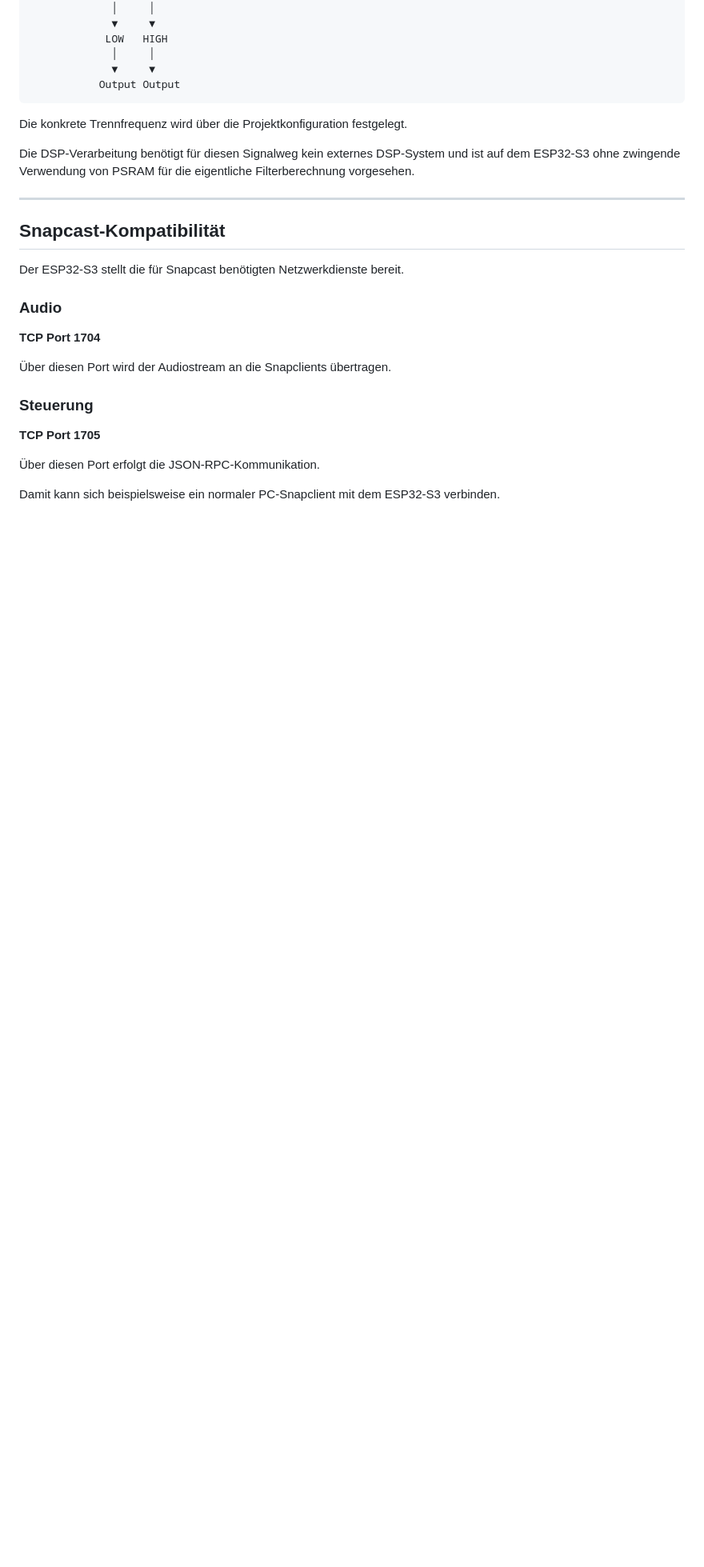
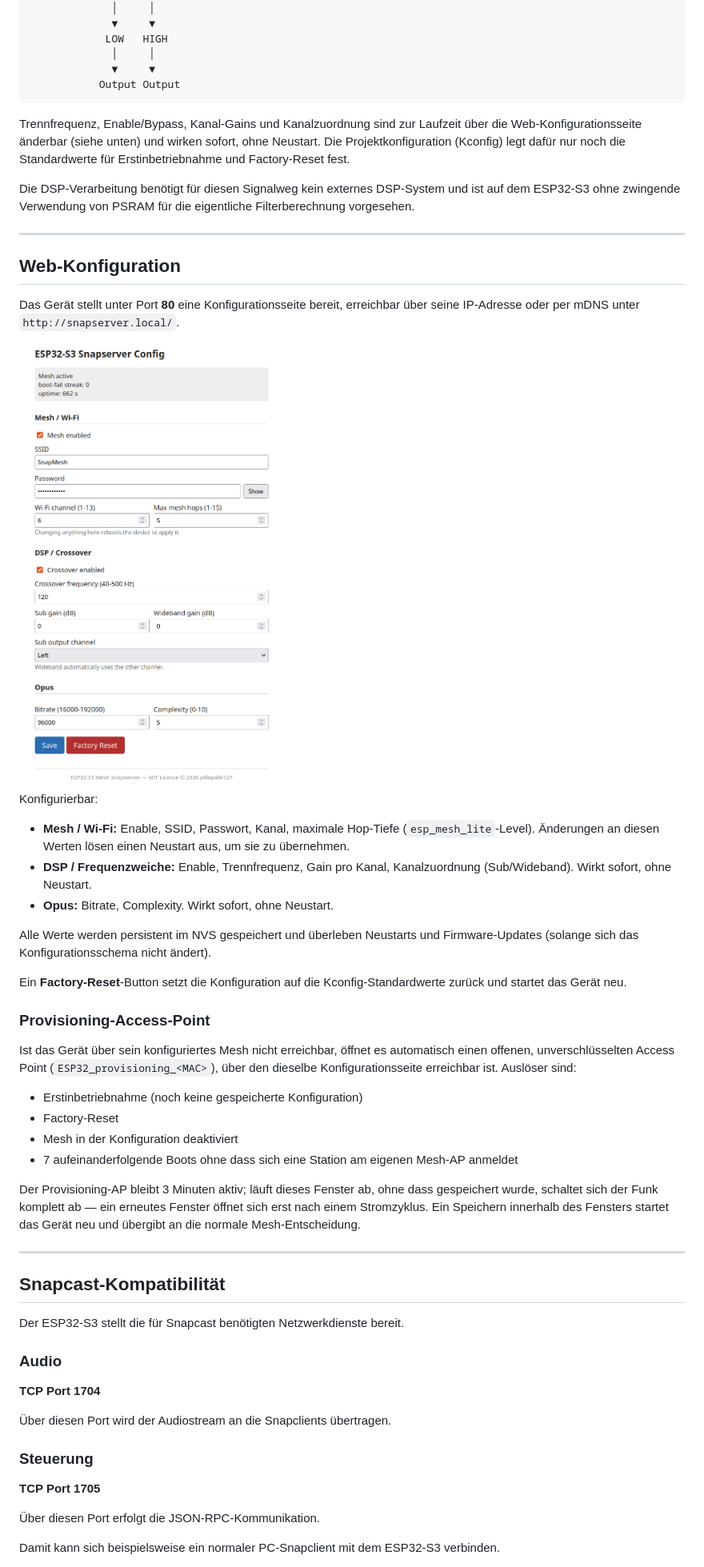
Before and after one commit to pillepalle127/ESP32S3_Mesh_Snapserver, a Markdown page: README.md, the part around one of its changes. Shown at 80% size. GitHub-like rendering; pictures changed too: docs/webconfig-screenshot.png (added); blank space fills up the shorter version.

````diff
--- a/README.md
+++ b/README.md
@@ -132,9 +142,52 @@ Beispiel:
            Output Output
 ```
 
-Die konkrete Trennfrequenz wird über die Projektkonfiguration festgelegt.
+Trennfrequenz, Enable/Bypass, Kanal-Gains und Kanalzuordnung sind zur Laufzeit über
+die Web-Konfigurationsseite änderbar (siehe unten) und wirken sofort, ohne Neustart.
+Die Projektkonfiguration (Kconfig) legt dafür nur noch die Standardwerte für
+Erstinbetriebnahme und Factory-Reset fest.
 
 Die DSP-Verarbeitung benötigt für diesen Signalweg kein externes DSP-System und ist auf dem ESP32-S3 ohne zwingende Verwendung von PSRAM für die eigentliche Filterberechnung vorgesehen.
+
+---
+
+## Web-Konfiguration
+
+Das Gerät stellt unter Port **80** eine Konfigurationsseite bereit, erreichbar über
+seine IP-Adresse oder per mDNS unter `http://snapserver.local/`.
+
+<img src="docs/webconfig-screenshot.png" width="360">
+
+Konfigurierbar:
+
+* **Mesh / Wi-Fi:** Enable, SSID, Passwort, Kanal, maximale Hop-Tiefe
+  (`esp_mesh_lite`-Level). Änderungen an diesen Werten lösen einen Neustart aus, um
+  sie zu übernehmen.
+* **DSP / Frequenzweiche:** Enable, Trennfrequenz, Gain pro Kanal, Kanalzuordnung
+  (Sub/Wideband). Wirkt sofort, ohne Neustart.
+* **Opus:** Bitrate, Complexity. Wirkt sofort, ohne Neustart.
+
+Alle Werte werden persistent im NVS gespeichert und überleben Neustarts und
+Firmware-Updates (solange sich das Konfigurationsschema nicht ändert).
+
+Ein **Factory-Reset**-Button setzt die Konfiguration auf die Kconfig-Standardwerte
+zurück und startet das Gerät neu.
+
+### Provisioning-Access-Point
+
+Ist das Gerät über sein konfiguriertes Mesh nicht erreichbar, öffnet es automatisch
+einen offenen, unverschlüsselten Access Point (`ESP32_provisioning_<MAC>`), über
+den dieselbe Konfigurationsseite erreichbar ist. Auslöser sind:
+
+* Erstinbetriebnahme (noch keine gespeicherte Konfiguration)
+* Factory-Reset
+* Mesh in der Konfiguration deaktiviert
+* 7 aufeinanderfolgende Boots ohne dass sich eine Station am eigenen Mesh-AP anmeldet
+
+Der Provisioning-AP bleibt 3 Minuten aktiv; läuft dieses Fenster ab, ohne dass
+gespeichert wurde, schaltet sich der Funk komplett ab — ein erneutes Fenster öffnet
+sich erst nach einem Stromzyklus. Ein Speichern innerhalb des Fensters startet das
+Gerät neu und übergibt an die normale Mesh-Entscheidung.
 
 ---
 
````
Also changed, not shown: other parts of README.md (+21 -6 lines).
